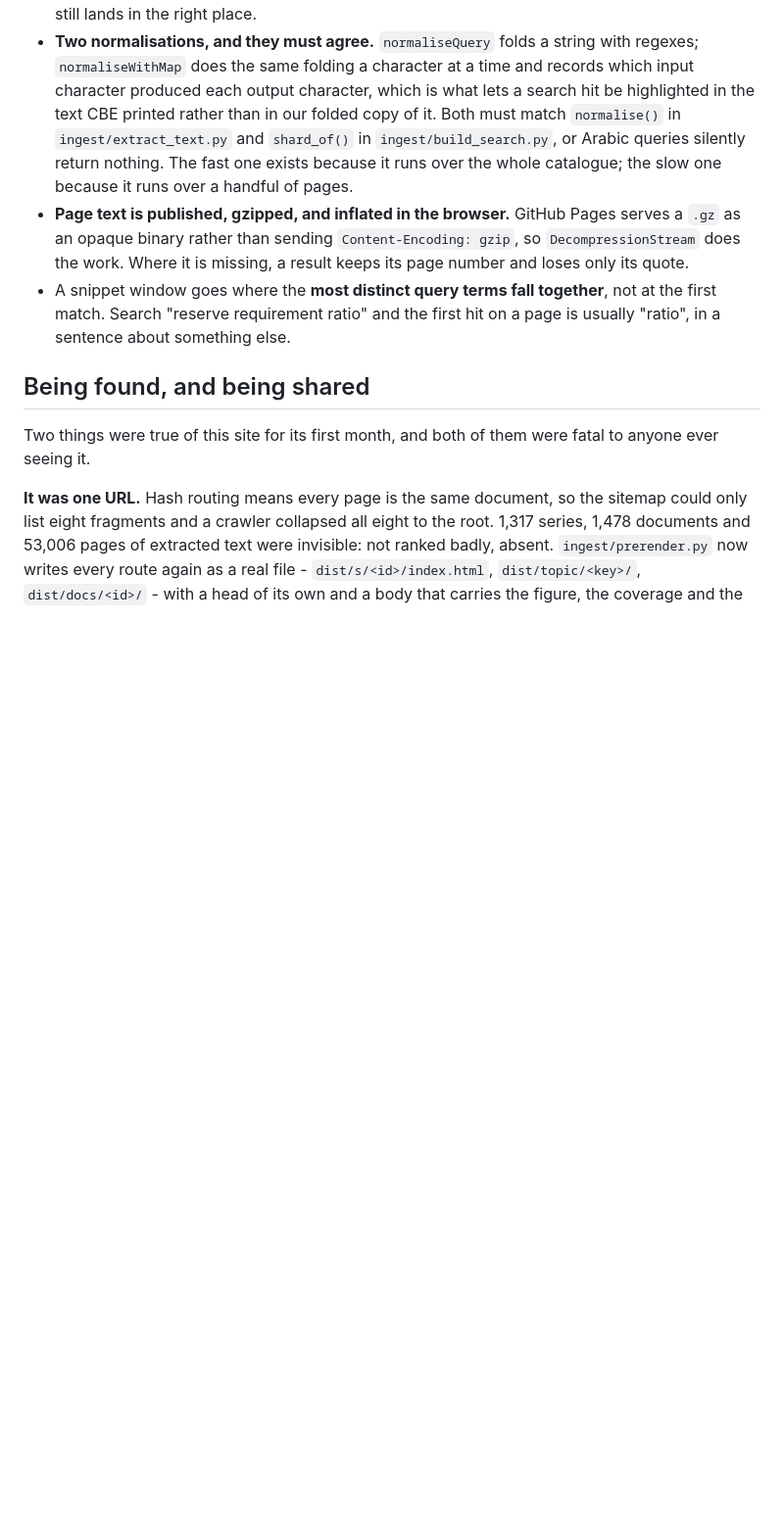
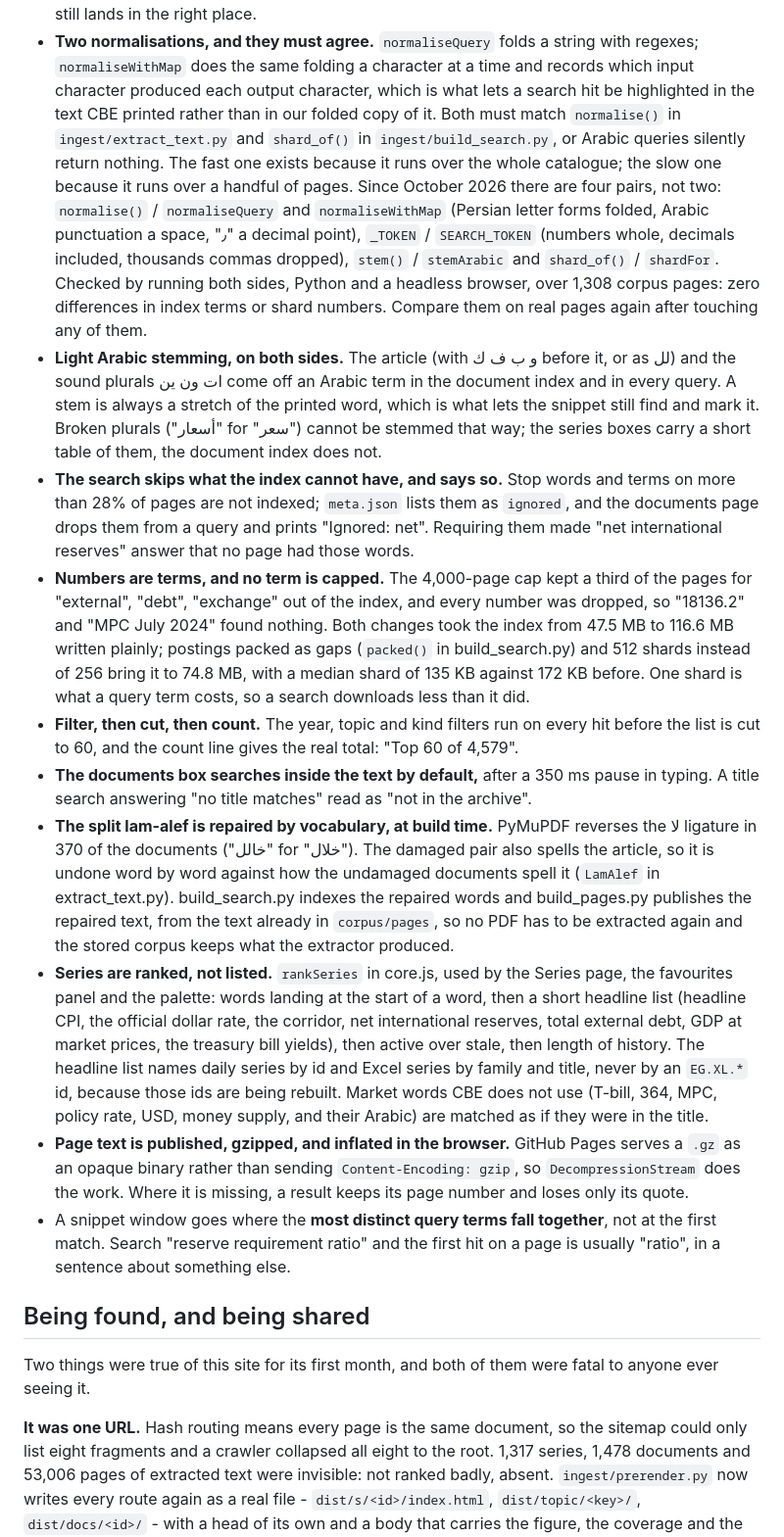
Before and after one commit to mogh0neim/egypt-macro, a Markdown page: web/DESIGN.md, the part around the change. Shown at 98% size. GitHub-like rendering; blank space fills up the shorter version.

Commit message:
Write the search fixes into DESIGN.md as decisions
The normalisation section now names all four pairs that must agree between the build and the browser (normalise, tokenizer, stemmer, shard hash), and records why: light Arabic stemming on both sides, the ignored-words list, numbers indexed with no per-term cap and what that cost in index size, filtering before the 60-result cut, full text as the documents default, the lam-alef repair done at build time from the stored text, and series ranked by a headline list that never names an EG.XL id.

```diff
--- a/web/DESIGN.md
+++ b/web/DESIGN.md
@@ -340,7 +340,54 @@ Function declarations (`renderFreshness`, `route`) *are* window properties.
   folded copy of it. Both must match `normalise()` in `ingest/extract_text.py`
   and `shard_of()` in `ingest/build_search.py`, or Arabic queries silently return
   nothing. The fast one exists because it runs over the whole catalogue; the slow
-  one because it runs over a handful of pages.
+  one because it runs over a handful of pages. Since October 2026 there are four
+  pairs, not two: `normalise()` / `normaliseQuery` and `normaliseWithMap`
+  (Persian letter forms folded, Arabic punctuation a space, "٫" a decimal
+  point), `_TOKEN` / `SEARCH_TOKEN` (numbers whole, decimals included,
+  thousands commas dropped), `stem()` / `stemArabic` and `shard_of()` /
+  `shardFor`. Checked by running both sides, Python and a headless browser,
+  over 1,308 corpus pages: zero differences in index terms or shard numbers.
+  Compare them on real pages again after touching any of them.
+- **Light Arabic stemming, on both sides.** The article (with و ب ف ك before
+  it, or as لل) and the sound plurals ات ون ين come off an Arabic term in the
+  document index and in every query. A stem is always a stretch of the printed
+  word, which is what lets the snippet still find and mark it. Broken plurals
+  ("أسعار" for "سعر") cannot be stemmed that way; the series boxes carry a
+  short table of them, the document index does not.
+- **The search skips what the index cannot have, and says so.** Stop words and
+  terms on more than 28% of pages are not indexed; `meta.json` lists them as
+  `ignored`, and the documents page drops them from a query and prints
+  "Ignored: net". Requiring them made "net international reserves" answer that
+  no page had those words.
+- **Numbers are terms, and no term is capped.** The 4,000-page cap kept a
+  third of the pages for "external", "debt", "exchange" out of the index, and
+  every number was dropped, so "18136.2" and "MPC July 2024" found nothing.
+  Both changes took the index from 47.5 MB to 116.6 MB written plainly; postings
+  packed as gaps (`packed()` in build_search.py) and 512 shards instead of 256
+  bring it to 74.8 MB, with a median shard of 135 KB against 172 KB before.
+  One shard is what a query term costs, so a search downloads less than it did.
+- **Filter, then cut, then count.** The year, topic and kind filters run on
+  every hit before the list is cut to 60, and the count line gives the real
+  total: "Top 60 of 4,579".
+- **The documents box searches inside the text by default,** after a 350 ms
+  pause in typing. A title search answering "no title matches" read as "not in
+  the archive".
+- **The split lam-alef is repaired by vocabulary, at build time.** PyMuPDF
+  reverses the لا ligature in 370 of the documents ("خالل" for "خلال"). The
+  damaged pair also spells the article, so it is undone word by word against
+  how the undamaged documents spell it (`LamAlef` in extract_text.py).
+  build_search.py indexes the repaired words and build_pages.py publishes the
+  repaired text, from the text already in `corpus/pages`, so no PDF has to be
+  extracted again and the stored corpus keeps what the extractor produced.
+- **Series are ranked, not listed.** `rankSeries` in core.js, used by the
+  Series page, the favourites panel and the palette: words landing at the
+  start of a word, then a short headline list (headline CPI, the official
+  dollar rate, the corridor, net international reserves, total external debt,
+  GDP at market prices, the treasury bill yields), then active over stale, then
+  length of history. The headline list names daily series by id and Excel
+  series by family and title, never by an `EG.XL.*` id, because those ids are
+  being rebuilt. Market words CBE does not use (T-bill, 364, MPC, policy rate,
+  USD, money supply, and their Arabic) are matched as if they were in the title.
 - **Page text is published, gzipped, and inflated in the browser.** GitHub Pages
   serves a `.gz` as an opaque binary rather than sending `Content-Encoding:
   gzip`, so `DecompressionStream` does the work. Where it is missing, a result
```
